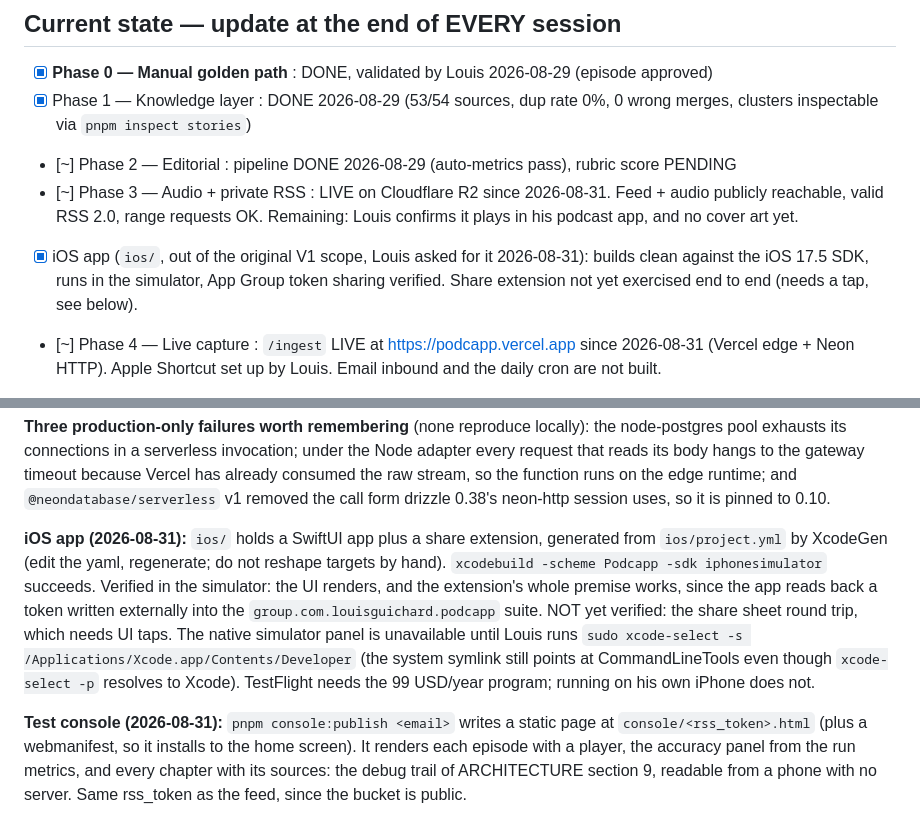
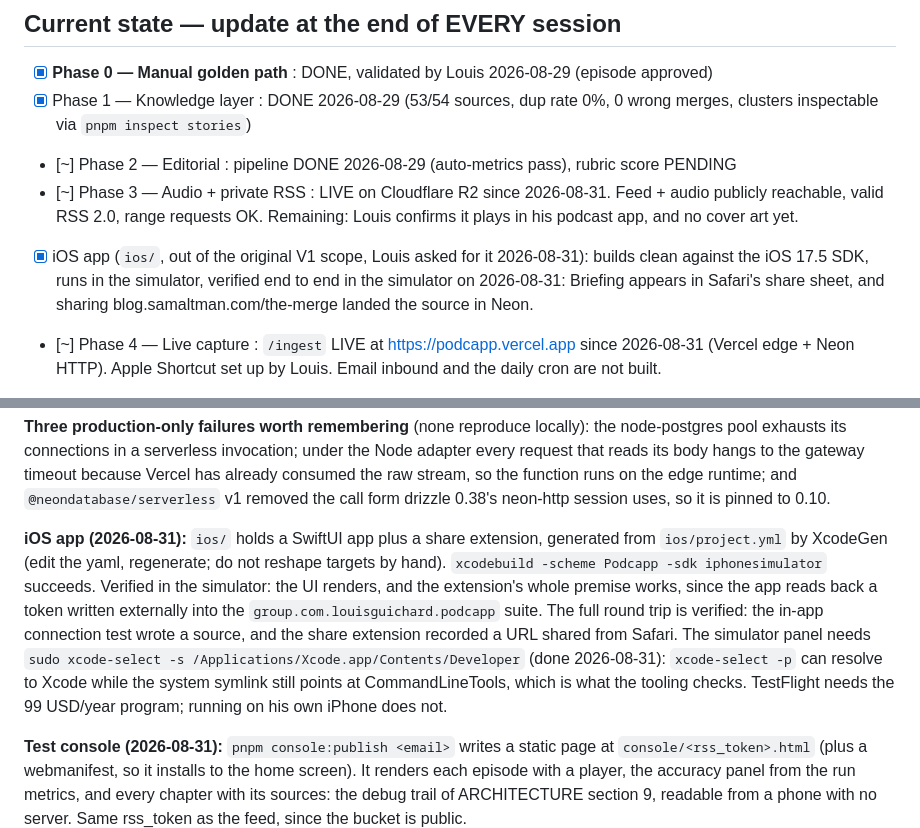
Before and after one commit to guichstudio/podcapp, a Markdown page: CLAUDE.md, 2 parts joined by grey strips. Drawn GitHub-style.

Commit message:
docs: share extension verified end to end in the simulator
Co-Authored-By: Claude Opus 5 <noreply@anthropic.com>

```diff
--- a/CLAUDE.md
+++ b/CLAUDE.md
@@ -16,7 +16,7 @@ Never trade script quality for speed or cost.
 - [x] Phase 1 — Knowledge layer : DONE 2026-08-29 (53/54 sources, dup rate 0%, 0 wrong merges, clusters inspectable via `pnpm inspect stories`)
 - [~] Phase 2 — Editorial : pipeline DONE 2026-08-29 (auto-metrics pass), rubric score PENDING
 - [~] Phase 3 — Audio + private RSS : LIVE on Cloudflare R2 since 2026-08-31. Feed + audio publicly reachable, valid RSS 2.0, range requests OK. Remaining: Louis confirms it plays in his podcast app, and no cover art yet.
-- [x] iOS app (`ios/`, out of the original V1 scope, Louis asked for it 2026-08-31): builds clean against the iOS 17.5 SDK, runs in the simulator, App Group token sharing verified. Share extension not yet exercised end to end (needs a tap, see below).
+- [x] iOS app (`ios/`, out of the original V1 scope, Louis asked for it 2026-08-31): builds clean against the iOS 17.5 SDK, runs in the simulator, verified end to end in the simulator on 2026-08-31: Briefing appears in Safari's share sheet, and sharing blog.samaltman.com/the-merge landed the source in Neon.
 - [~] Phase 4 — Live capture : `/ingest` LIVE at https://podcapp.vercel.app since 2026-08-31 (Vercel edge + Neon HTTP). Apple Shortcut set up by Louis. Email inbound and the daily cron are not built.
 
 **Now:** capture is live end to end (phone -> /ingest -> `pnpm process:pending` -> stories). Phase 2 rubric still pending.
@@ -31,7 +31,7 @@ ffmpeg ships with the repo via the `ffmpeg-static` dev dependency: no Homebrew,
 
 **Three production-only failures worth remembering** (none reproduce locally): the node-postgres pool exhausts its connections in a serverless invocation; under the Node adapter every request that reads its body hangs to the gateway timeout because Vercel has already consumed the raw stream, so the function runs on the edge runtime; and `@neondatabase/serverless` v1 removed the call form drizzle 0.38's neon-http session uses, so it is pinned to 0.10.
 
-**iOS app (2026-08-31):** `ios/` holds a SwiftUI app plus a share extension, generated from `ios/project.yml` by XcodeGen (edit the yaml, regenerate; do not reshape targets by hand). `xcodebuild -scheme Podcapp -sdk iphonesimulator` succeeds. Verified in the simulator: the UI renders, and the extension's whole premise works, since the app reads back a token written externally into the `group.com.louisguichard.podcapp` suite. NOT yet verified: the share sheet round trip, which needs UI taps. The native simulator panel is unavailable until Louis runs `sudo xcode-select -s /Applications/Xcode.app/Contents/Developer` (the system symlink still points at CommandLineTools even though `xcode-select -p` resolves to Xcode). TestFlight needs the 99 USD/year program; running on his own iPhone does not.
+**iOS app (2026-08-31):** `ios/` holds a SwiftUI app plus a share extension, generated from `ios/project.yml` by XcodeGen (edit the yaml, regenerate; do not reshape targets by hand). `xcodebuild -scheme Podcapp -sdk iphonesimulator` succeeds. Verified in the simulator: the UI renders, and the extension's whole premise works, since the app reads back a token written externally into the `group.com.louisguichard.podcapp` suite. The full round trip is verified: the in-app connection test wrote a source, and the share extension recorded a URL shared from Safari. The simulator panel needs `sudo xcode-select -s /Applications/Xcode.app/Contents/Developer` (done 2026-08-31): `xcode-select -p` can resolve to Xcode while the system symlink still points at CommandLineTools, which is what the tooling checks. TestFlight needs the 99 USD/year program; running on his own iPhone does not.
 
 **Test console (2026-08-31):** `pnpm console:publish <email>` writes a static page at `console/<rss_token>.html` (plus a webmanifest, so it installs to the home screen). It renders each episode with a player, the accuracy panel from the run metrics, and every chapter with its sources: the debug trail of ARCHITECTURE section 9, readable from a phone with no server. Same rss_token as the feed, since the bucket is public.
 
```
